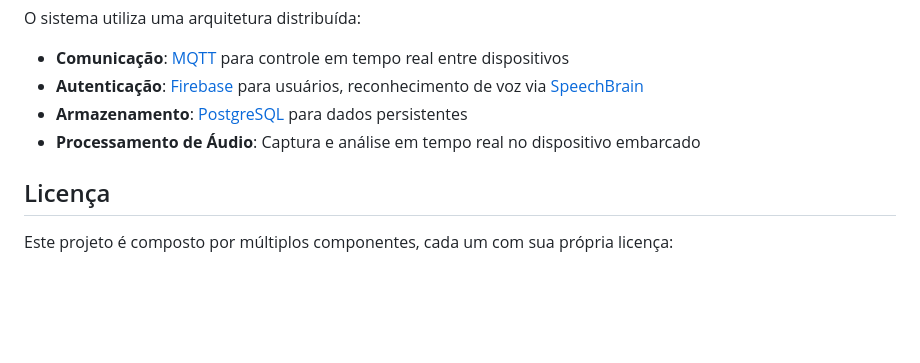
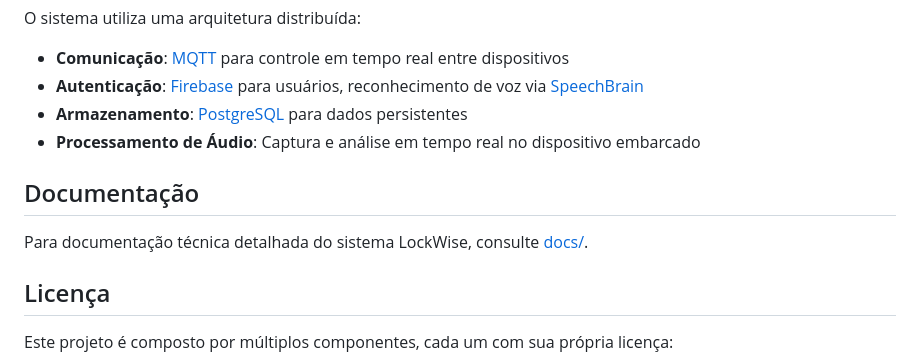
Before and after one commit to lucca-pellegrini/LockWise, a Markdown page: README.md, the part around the change. Drawn GitHub-style; blank space fills up the shorter version.

Commit message:
chore(README.md): adiciona referência à documentação completa

```diff
--- a/README.md
+++ b/README.md
@@ -71,6 +71,10 @@ O sistema utiliza uma arquitetura distribuída:
 - **Armazenamento**: [PostgreSQL](https://www.postgresql.org/) para dados persistentes
 - **Processamento de Áudio**: Captura e análise em tempo real no dispositivo embarcado
 
+## Documentação
+
+Para documentação técnica detalhada do sistema LockWise, consulte [docs/](docs/).
+
 ## Licença
 
 Este projeto é composto por múltiplos componentes, cada um com sua própria licença:
```
